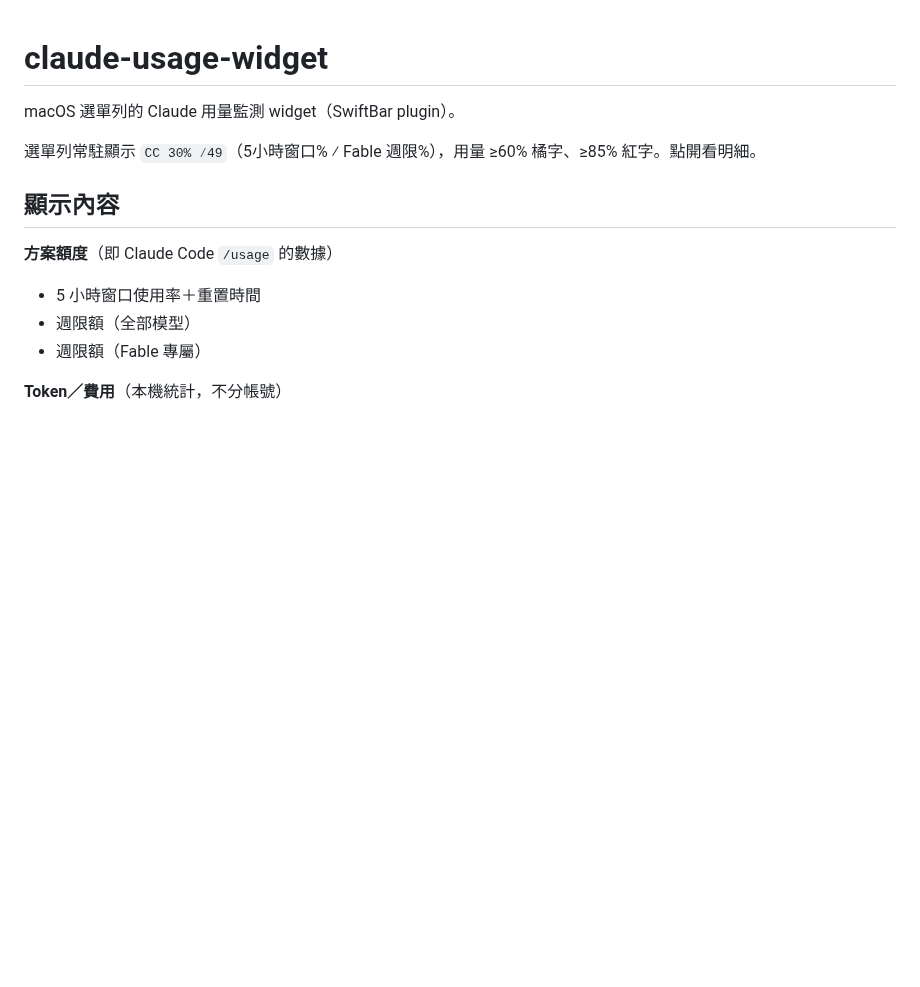
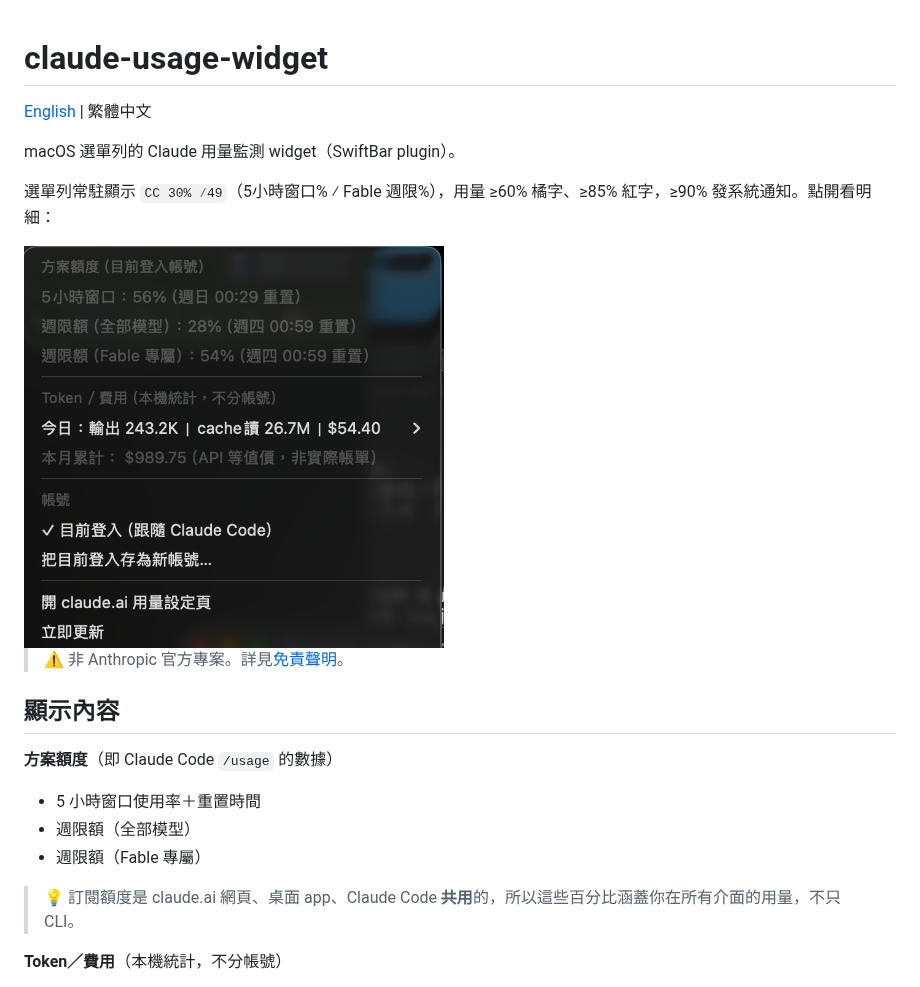
Before and after one commit to davidchou821/claude-usage-widget, a Markdown page: README.md, the part around one of its changes. Drawn GitHub-style; pictures changed too: docs/screenshot.png (added); blank space fills up the shorter version.

```diff
--- a/README.md
+++ b/README.md
@@ -1,8 +1,15 @@
 # claude-usage-widget
+
+[English](README.en.md) | 繁體中文
 
 macOS 選單列的 Claude 用量監測 widget（SwiftBar plugin）。
 
-選單列常駐顯示 `CC 30% ⁄49`（5小時窗口% ⁄ Fable 週限%），用量 ≥60% 橘字、≥85% 紅字。點開看明細。
+選單列常駐顯示 `CC 30% ⁄49`（5小時窗口% ⁄ Fable 週限%），用量 ≥60% 橘字、≥85% 紅字，≥90% 發系統通知。點開看明細：
+
+<img src="docs/screenshot.png" width="420" alt="widget 選單展開畫面">
+
+
+> ⚠️ 非 Anthropic 官方專案。詳見[免責聲明](#免責聲明)。
 
 ## 顯示內容
 
@@ -10,6 +17,8 @@ macOS 選單列的 Claude 用量監測 widget（SwiftBar plugin）。
 - 5 小時窗口使用率＋重置時間
 - 週限額（全部模型）
 - 週限額（Fable 專屬）
+
+> 💡 訂閱額度是 claude.ai 網頁、桌面 app、Claude Code **共用**的，所以這些百分比涵蓋你在所有介面的用量，不只 CLI。
 
 **Token／費用**（本機統計，不分帳號）
 - 今日輸出 token、cache 讀取量、API 等值費用＋各模型明細
```
Also changed, not shown: other parts of README.md (+33 -3 lines), README.en.md (added, +98 -0 lines), 4 other files.
